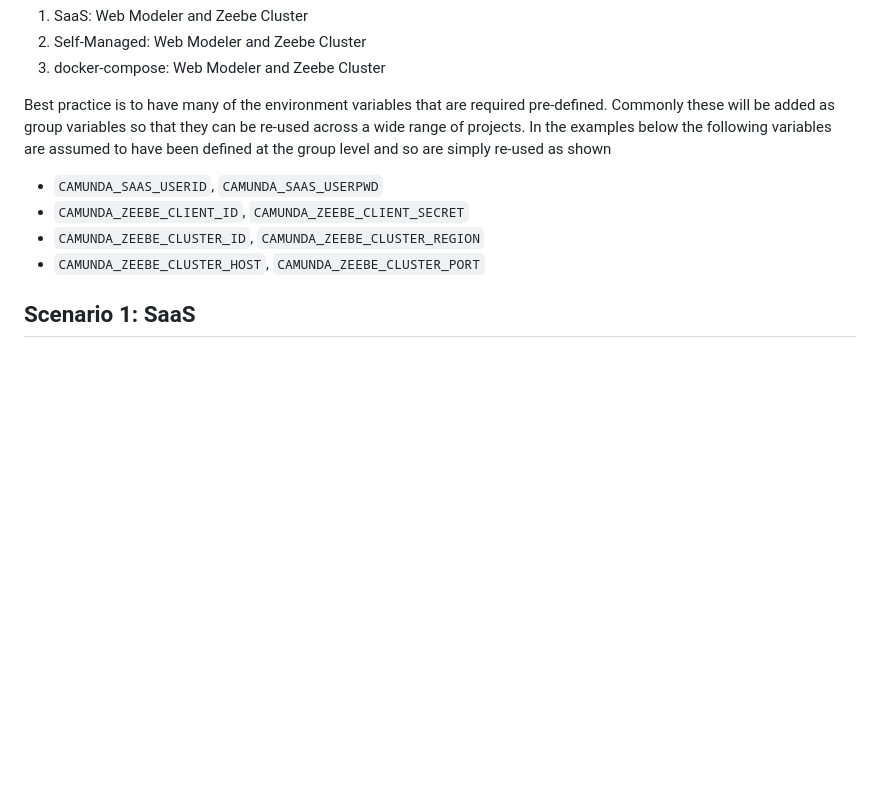
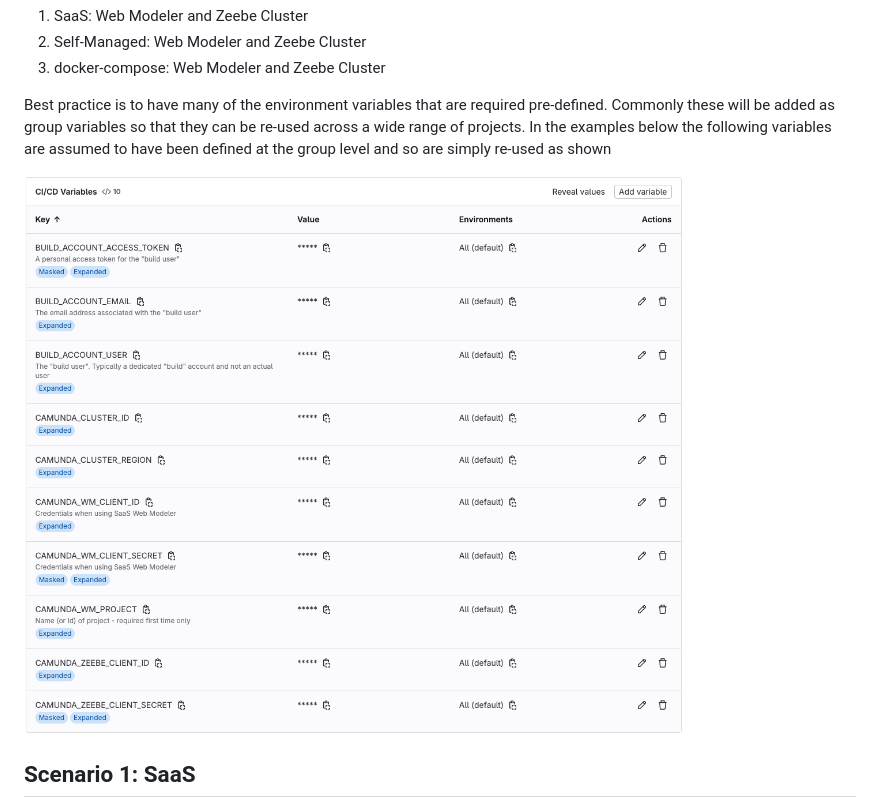
Before and after one commit to BP3/wm-extract-deploy, a Markdown page: GitLab.md, the part around one of its changes. Rendered like a GitHub page; pictures changed too: images/gl-cicd-env-vars.png (added); blank space fills up the shorter version.

```diff
--- a/GitLab.md
+++ b/GitLab.md
@@ -10,10 +10,7 @@ Commonly these will be added as group variables so that they can be re-used acro
 wide range of projects. In the examples below the following variables are assumed to have
 been defined at the group level and so are simply re-used as shown
 
-* `CAMUNDA_SAAS_USERID`, `CAMUNDA_SAAS_USERPWD`
-* `CAMUNDA_ZEEBE_CLIENT_ID`, `CAMUNDA_ZEEBE_CLIENT_SECRET`
-* `CAMUNDA_ZEEBE_CLUSTER_ID`, `CAMUNDA_ZEEBE_CLUSTER_REGION`
-* `CAMUNDA_ZEEBE_CLUSTER_HOST`, `CAMUNDA_ZEEBE_CLUSTER_PORT`
+![GitLab CI/CD environment variable configuration](images/gl-cicd-env-vars.png)
 
 ## Scenario 1: SaaS
 
```
Also changed, not shown: other parts of GitLab.md (+37 -34 lines).
